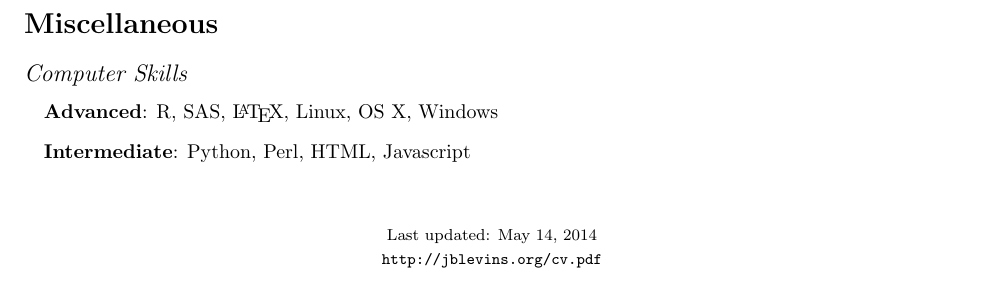
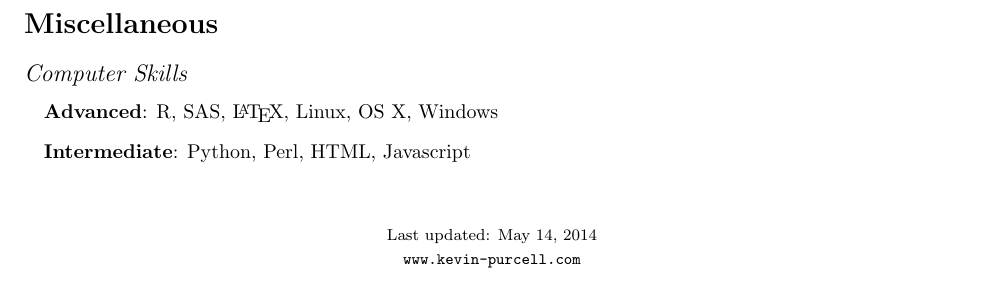
Before and after one commit to kpurcell/curriculumVitae, a LaTeX CV (purcell_cv.tex): part of page 5 of 5, cut so that both start at the same text. Compiled offline with pdfLaTeX.

Commit message:
updated footer info

```diff
--- a/purcell_cv.tex
+++ b/purcell_cv.tex
@@ -243,7 +243,7 @@
 \begin{center}
 \begin{footnotesize}
 Last updated: \today \\
-\href{http://jblevins.org/cv}{\tt http://jblevins.org/cv.pdf}
+\href{http://kevin-purcell.com/}{\tt www.kevin-purcell.com}
 \end{footnotesize}
 \end{center}
 \end{document}
```
